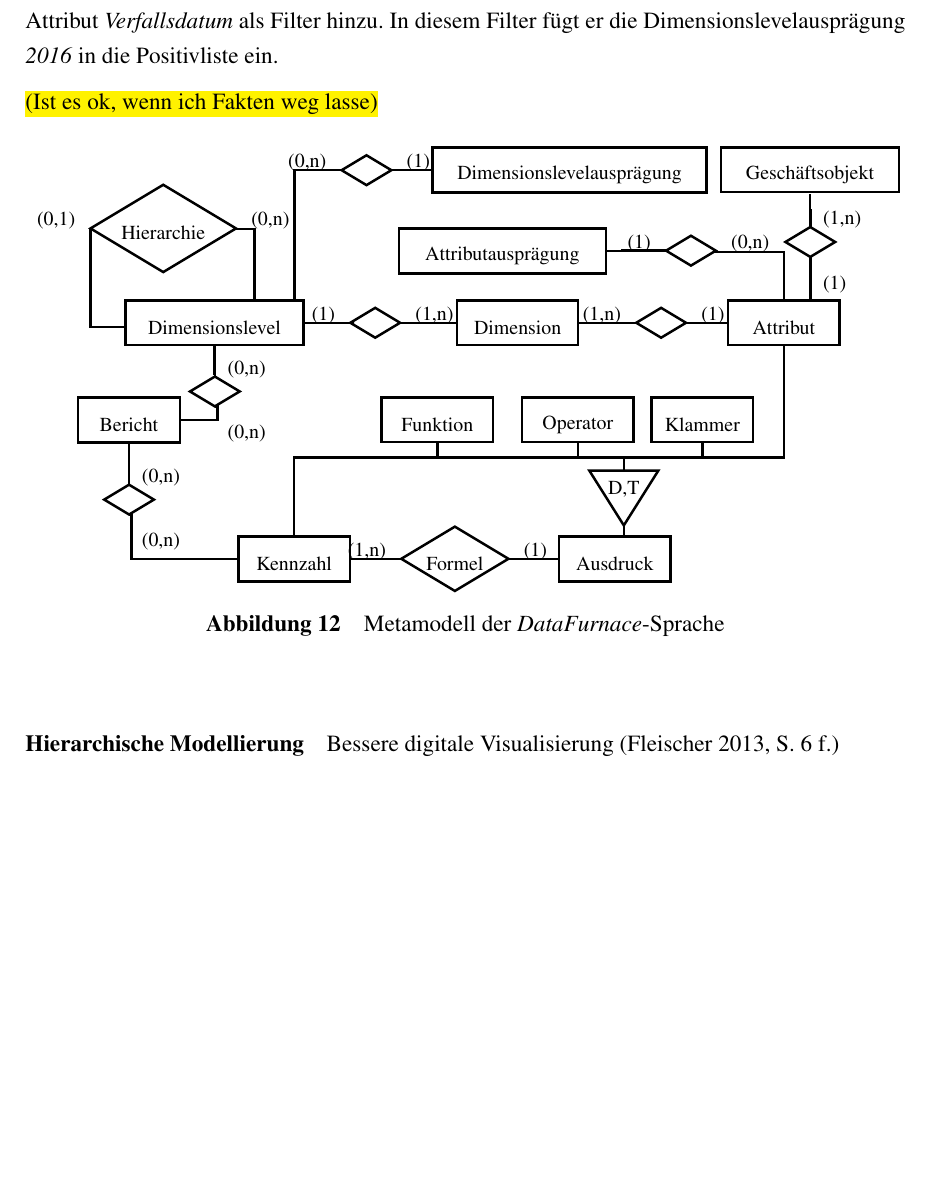
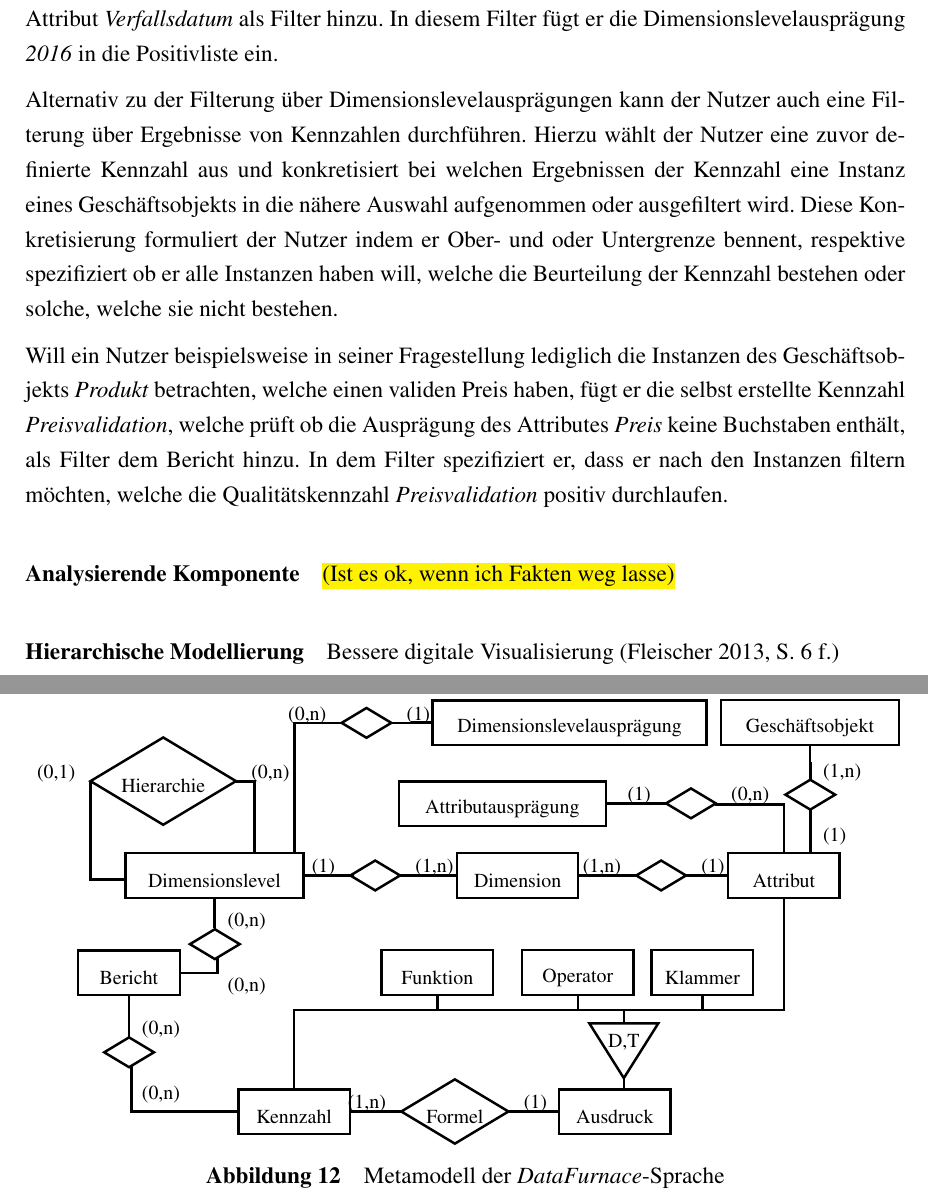
Before and after one commit to mxinden/bachelor_thesis, a LaTeX thesis (main.tex): part of page 23 of 31 before the commit and two parts of pages 23 and 24 of 32 after it, the two joined at a grey line, cut so that both start at the same text, the shorter picture padded with empty space. Compiled offline with pdfLaTeX.

Commit message:
Add filter by measure

```diff
--- a/main.tex
+++ b/main.tex
@@ -921,6 +931,25 @@
   Attribut \textit{Verfallsdatum} als Filter hinzu. In diesem Filter fügt er
   die Dimensionslevelausprägung \textit{2016} in die Positivliste ein.
 
+  Alternativ zu der Filterung über Dimensionslevelausprägungen kann der Nutzer
+  auch eine Filterung über Ergebnisse von Kennzahlen durchführen. Hierzu wählt
+  der Nutzer eine zuvor definierte Kennzahl aus und konkretisiert bei welchen
+  Ergebnissen der Kennzahl eine Instanz eines Geschäftsobjekts in die nähere
+  Auswahl aufgenommen oder ausgefiltert wird. Diese Konkretisierung formuliert
+  der Nutzer indem er Ober- und oder Untergrenze bennent, respektive
+  spezifiziert ob er alle Instanzen haben will, welche die Beurteilung der
+  Kennzahl bestehen oder solche, welche sie nicht bestehen.
+
+  Will ein Nutzer beispielsweise in seiner Fragestellung lediglich die
+  Instanzen des Geschäftsobjekts \textit{Produkt} betrachten, welche einen
+  validen Preis haben, fügt er die selbst erstellte Kennzahl
+  \textit{Preisvalidation}, welche prüft ob die Ausprägung des Attributes
+  \textit{Preis} keine Buchstaben enthält, als Filter dem Bericht hinzu. In dem
+  Filter spezifiziert er, dass er nach den Instanzen filtern möchten, welche
+  die Qualitätskennzahl \textit{Preisvalidation} positiv durchlaufen.
+
+  \paragraph{Analysierende Komponente}
+
   \texthl{(Ist es ok, wenn ich Fakten weg lasse)}
 
 
```
Also changed, not shown: main.tex (12 more changed lines).
